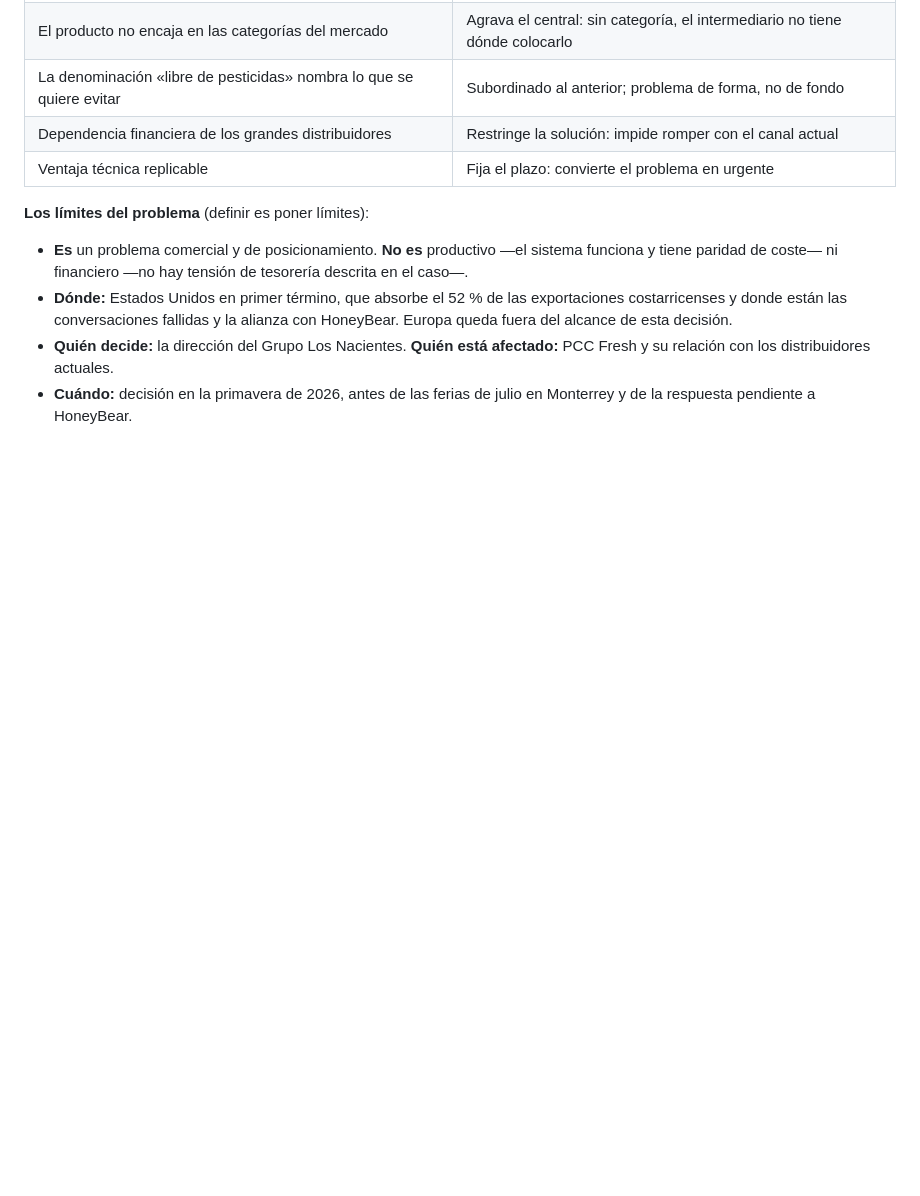
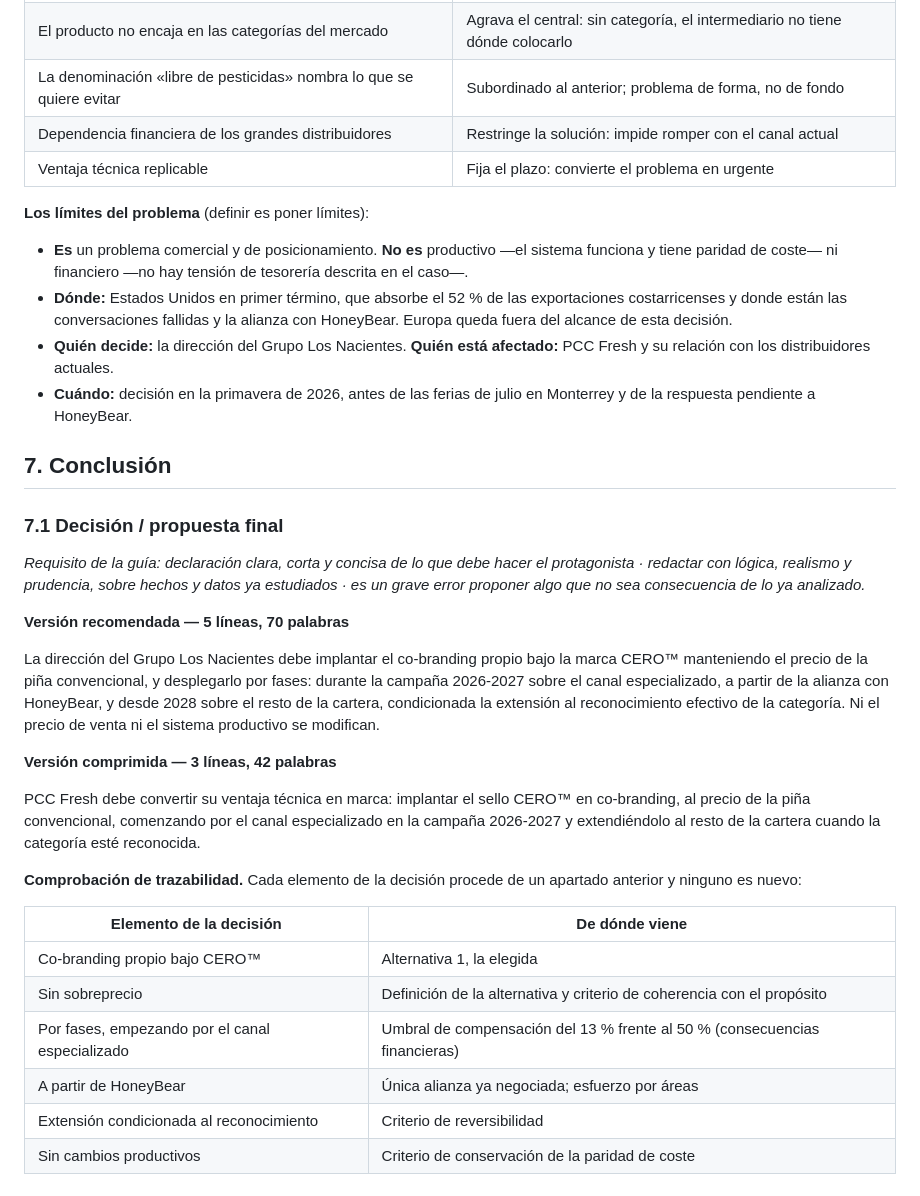
Before and after one commit to daniverdugocal-dot/DANISANTELMO, a Markdown page: informe-borrador.md, the part around the change. Rendered like a GitHub page; blank space fills up the shorter version.

Commit message:
Redactar la decision final
Declaracion en cinco lineas de lo que debe hacer la direccion, con version
comprimida de tres, y tabla de trazabilidad que verifica que ningun elemento de
la decision aparece por primera vez en la conclusion.

Co-Authored-By: Claude Opus 5 <noreply@anthropic.com>
Claude-Session: https://claude.ai/code/session_011NBPvKgEDwGcQaqP5wUNG2

```diff
--- a/informe-borrador.md
+++ b/informe-borrador.md
@@ -479,3 +479,37 @@ consumidor que nunca llega a ver el nombre del productor.
   relación con los distribuidores actuales.
 - **Cuándo:** decisión en la primavera de 2026, antes de las ferias de julio en Monterrey y de la
   respuesta pendiente a HoneyBear.
+
+## 7. Conclusión
+
+### 7.1 Decisión / propuesta final
+
+*Requisito de la guía: declaración clara, corta y concisa de lo que debe hacer el protagonista ·
+redactar con lógica, realismo y prudencia, sobre hechos y datos ya estudiados · es un grave error
+proponer algo que no sea consecuencia de lo ya analizado.*
+
+**Versión recomendada — 5 líneas, 70 palabras**
+
+La dirección del Grupo Los Nacientes debe implantar el co-branding propio bajo la marca CERO™
+manteniendo el precio de la piña convencional, y desplegarlo por fases: durante la campaña
+2026-2027 sobre el canal especializado, a partir de la alianza con HoneyBear, y desde 2028 sobre
+el resto de la cartera, condicionada la extensión al reconocimiento efectivo de la categoría. Ni
+el precio de venta ni el sistema productivo se modifican.
+
+**Versión comprimida — 3 líneas, 42 palabras**
+
+PCC Fresh debe convertir su ventaja técnica en marca: implantar el sello CERO™ en co-branding, al
+precio de la piña convencional, comenzando por el canal especializado en la campaña 2026-2027 y
+extendiéndolo al resto de la cartera cuando la categoría esté reconocida.
+
+**Comprobación de trazabilidad.** Cada elemento de la decisión procede de un apartado anterior y
+ninguno es nuevo:
+
+| Elemento de la decisión | De dónde viene |
+|---|---|
+| Co-branding propio bajo CERO™ | Alternativa 1, la elegida |
+| Sin sobreprecio | Definición de la alternativa y criterio de coherencia con el propósito |
+| Por fases, empezando por el canal especializado | Umbral de compensación del 13 % frente al 50 % (consecuencias financieras) |
+| A partir de HoneyBear | Única alianza ya negociada; esfuerzo por áreas |
+| Extensión condicionada al reconocimiento | Criterio de reversibilidad |
+| Sin cambios productivos | Criterio de conservación de la paridad de coste |
```
